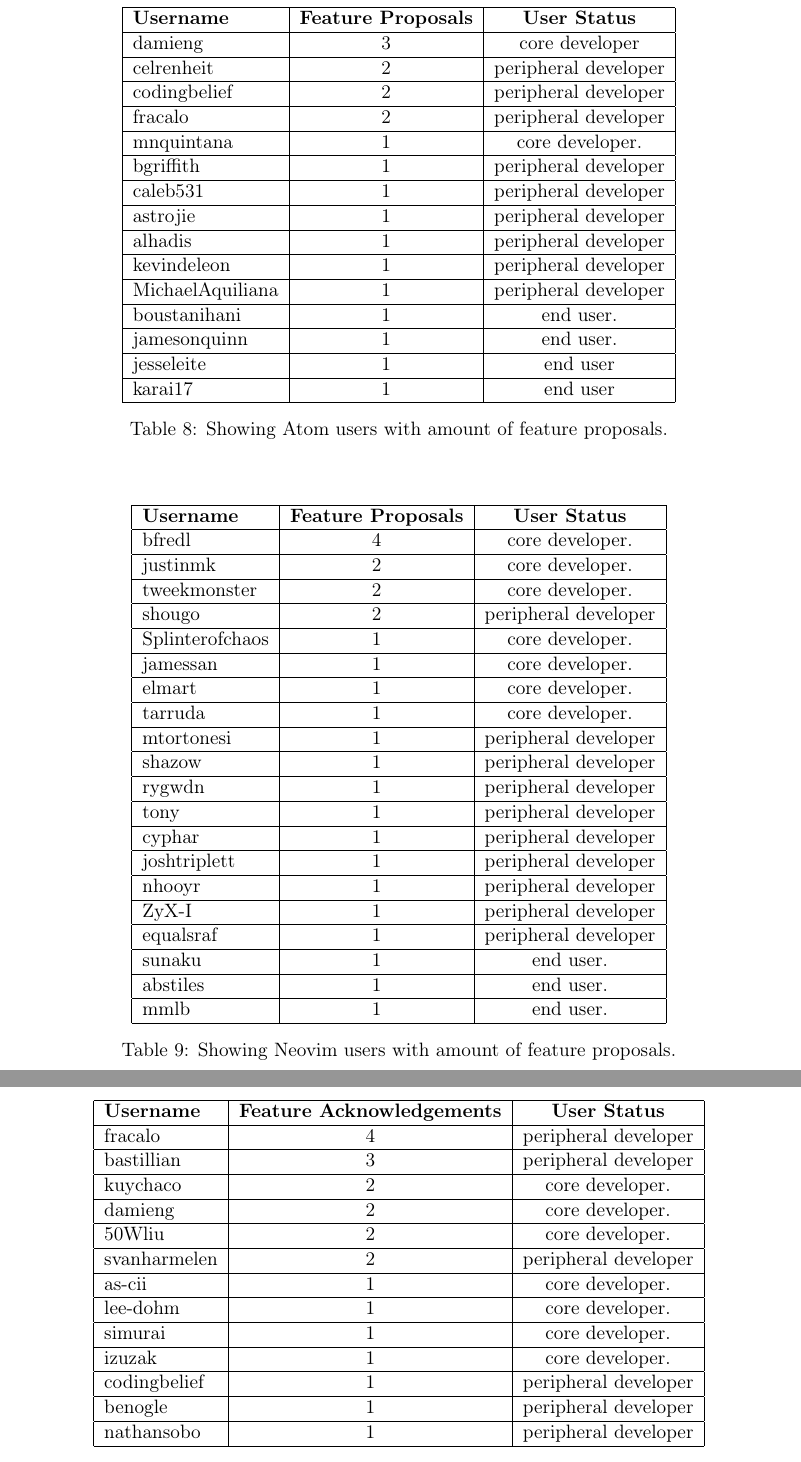
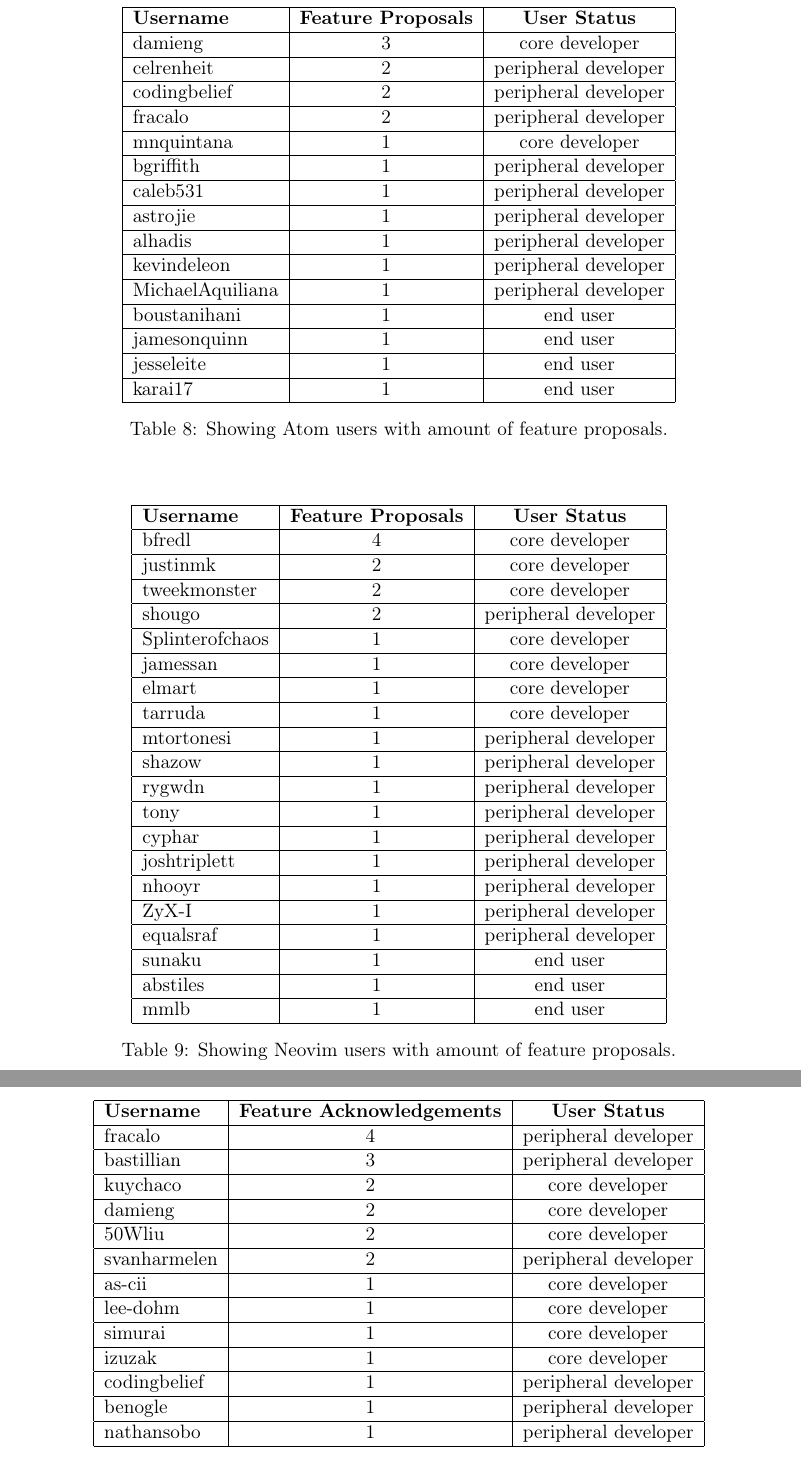
Before and after one commit to FilipHarald/bachelor-thesis, a LaTeX document (report/uppsatsmall.tex): two parts of pages 27 and 29 of 42, joined at a grey line, cut so that both start at the same text. Compiled offline with pdfLaTeX; the source files are stored in an older character set and shown here as Unicode.

Commit message:
Removed dots from result tables

```diff
--- a/report/uppsatsmall.tex
+++ b/report/uppsatsmall.tex
@@ -572,14 +572,14 @@
 	\begin{tabular}{ | l | c | c |}
 		\hline
 		\textbf{Username} 	& \textbf{Feature Proposals}	& \textbf{User Status}	\\\hline
-		bfredl			& 4 						& core developer. 		\\\hline
-		justinmk			& 2 						& core developer. 		\\\hline
-		tweekmonster 		& 2 						& core developer. 		\\\hline
+		bfredl			& 4 						& core developer 		\\\hline
+		justinmk			& 2 						& core developer 		\\\hline
+		tweekmonster 		& 2 						& core developer 		\\\hline
 		shougo 			& 2 						& peripheral developer	\\\hline
-		Splinterofchaos 	& 1						& core developer. 		\\\hline
-		jamessan 			& 1 						& core developer. 		\\\hline
-		elmart 			& 1 						& core developer. 		\\\hline
-		tarruda 			& 1 						& core developer. 		\\\hline
+		Splinterofchaos 	& 1						& core developer 		\\\hline
+		jamessan 			& 1 						& core developer 		\\\hline
+		elmart 			& 1 						& core developer 		\\\hline
+		tarruda 			& 1 						& core developer 		\\\hline
 		mtortonesi 		& 1 						& peripheral developer	\\\hline
 		shazow 			& 1 						& peripheral developer	\\\hline
 		rygwdn 			& 1 						& peripheral developer	\\\hline
@@ -589,9 +589,9 @@
 		nhooyr 			& 1 						& peripheral developer	\\\hline
 		ZyX-I 			& 1 						& peripheral developer	\\\hline
 		equalsraf			& 1		 				& peripheral developer	\\\hline
-		sunaku 			& 1 						& end user. 			\\\hline
-		abstiles			& 1		 				& end user. 			\\\hline
-		mmlb 			& 1 						& end user. 			\\
+		sunaku 			& 1 						& end user 			\\\hline
+		abstiles			& 1		 				& end user 			\\\hline
+		mmlb 			& 1 						& end user 			\\
 		\hline
 	\end{tabular}
 	\caption{Showing Neovim users with amount of feature proposals.}
@@ -639,14 +639,14 @@
 		\textbf{Username} 	& \textbf{Feature Acknowledgements}	& \textbf{User Status}	\\\hline
 		fracalo 			& 4 								& peripheral developer	\\\hline
 		bastillian 			& 3 								& peripheral developer	\\\hline
-		kuychaco 			& 2 								& core developer. 		\\\hline
-		damieng 			& 2 								& core developer. 		\\\hline
-		50Wliu 			& 2 								& core developer. 		\\\hline
+		kuychaco 			& 2 								& core developer 		\\\hline
+		damieng 			& 2 								& core developer 		\\\hline
+		50Wliu 			& 2 								& core developer 		\\\hline
 		svanharmelen 		& 2 								& peripheral developer	\\\hline
-		as-cii 			& 1 								& core developer. 		\\\hline
-		lee-dohm 			& 1 								& core developer. 		\\\hline
-		simurai 			& 1 								& core developer. 		\\\hline
-		izuzak 			& 1 								& core developer. 		\\\hline
+		as-cii 			& 1 								& core developer 		\\\hline
+		lee-dohm 			& 1 								& core developer 		\\\hline
+		simurai 			& 1 								& core developer 		\\\hline
+		izuzak 			& 1 								& core developer 		\\\hline
 		codingbelief 		& 1 								& peripheral developer	\\\hline
 		benogle 			& 1 								& peripheral developer	\\\hline
 		nathansobo 		& 1 								& peripheral developer	\\
```
Also changed, not shown: report/uppsatsmall.tex (34 more changed lines).
